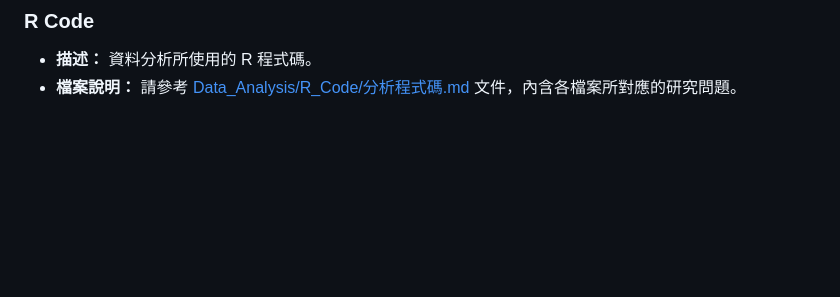
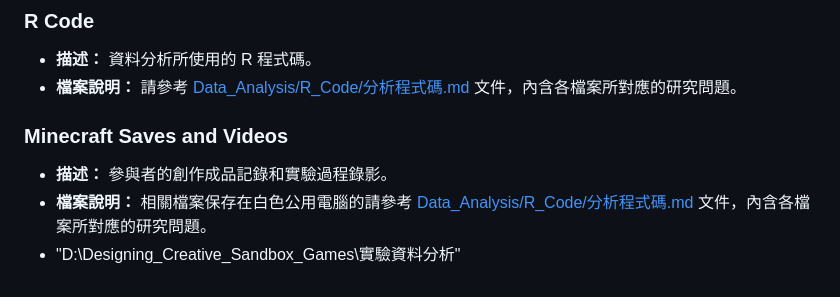
Before and after one commit to CutyLab/Designing_Creative_Sandbox_Games, a Markdown page: README.md, the part around the change. Drawn GitHub-style; blank space fills up the shorter version.

```diff
--- a/README.md
+++ b/README.md
@@ -93,3 +93,9 @@
 
 - **描述：** 資料分析所使用的 R 程式碼。
 - **檔案說明：** 請參考 [Data_Analysis/R_Code/分析程式碼.md](Data_Analysis/R_Code/分析程式碼.md) 文件，內含各檔案所對應的研究問題。
+
+### Minecraft Saves and Videos
+
+- **描述：** 參與者的創作成品記錄和實驗過程錄影。
+- **檔案說明：** 相關檔案保存在白色公用電腦的請參考 [Data_Analysis/R_Code/分析程式碼.md](Data_Analysis/R_Code/分析程式碼.md) 文件，內含各檔案所對應的研究問題。
+- "D:\Designing_Creative_Sandbox_Games\實驗資料分析"
```
